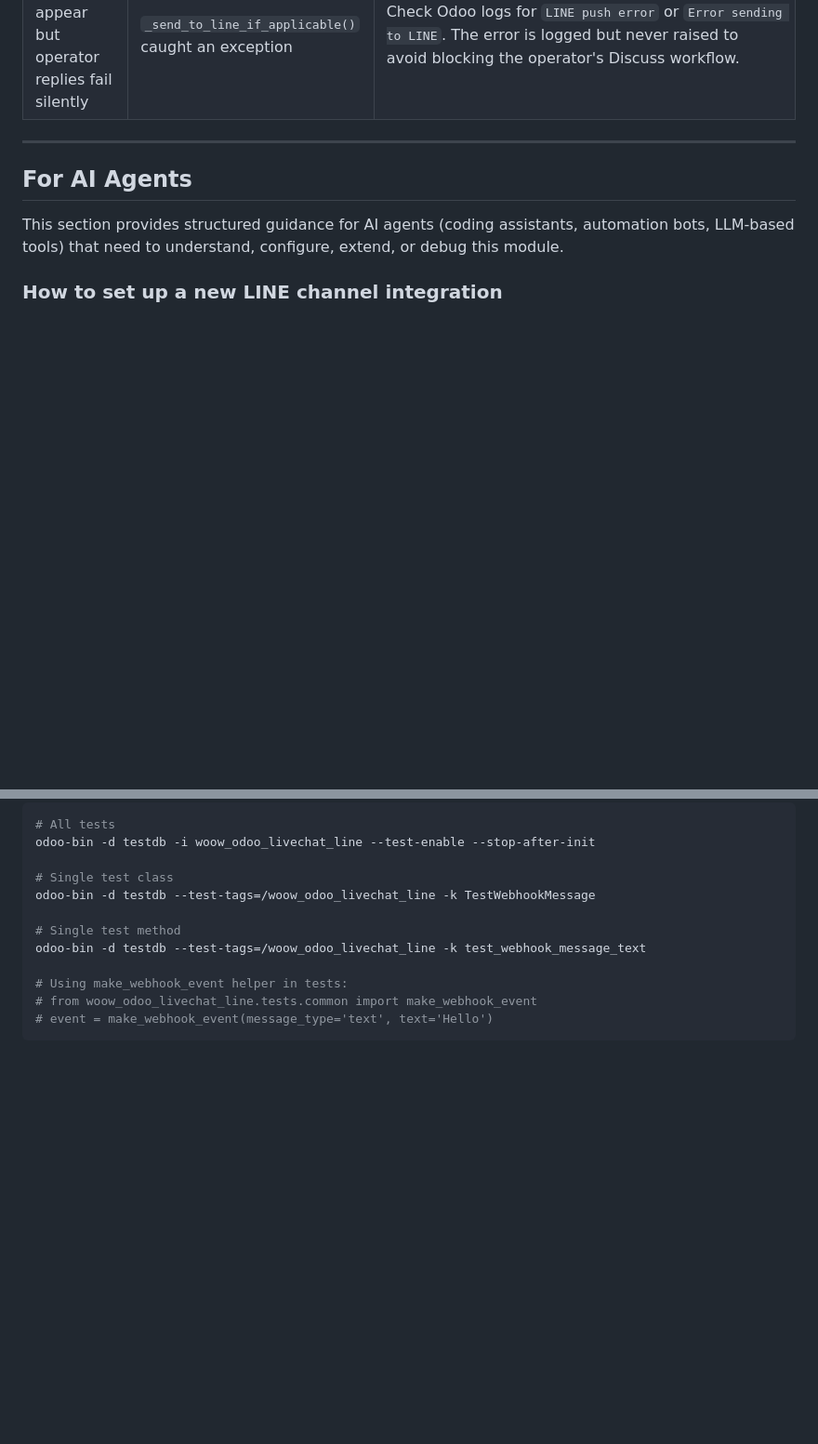
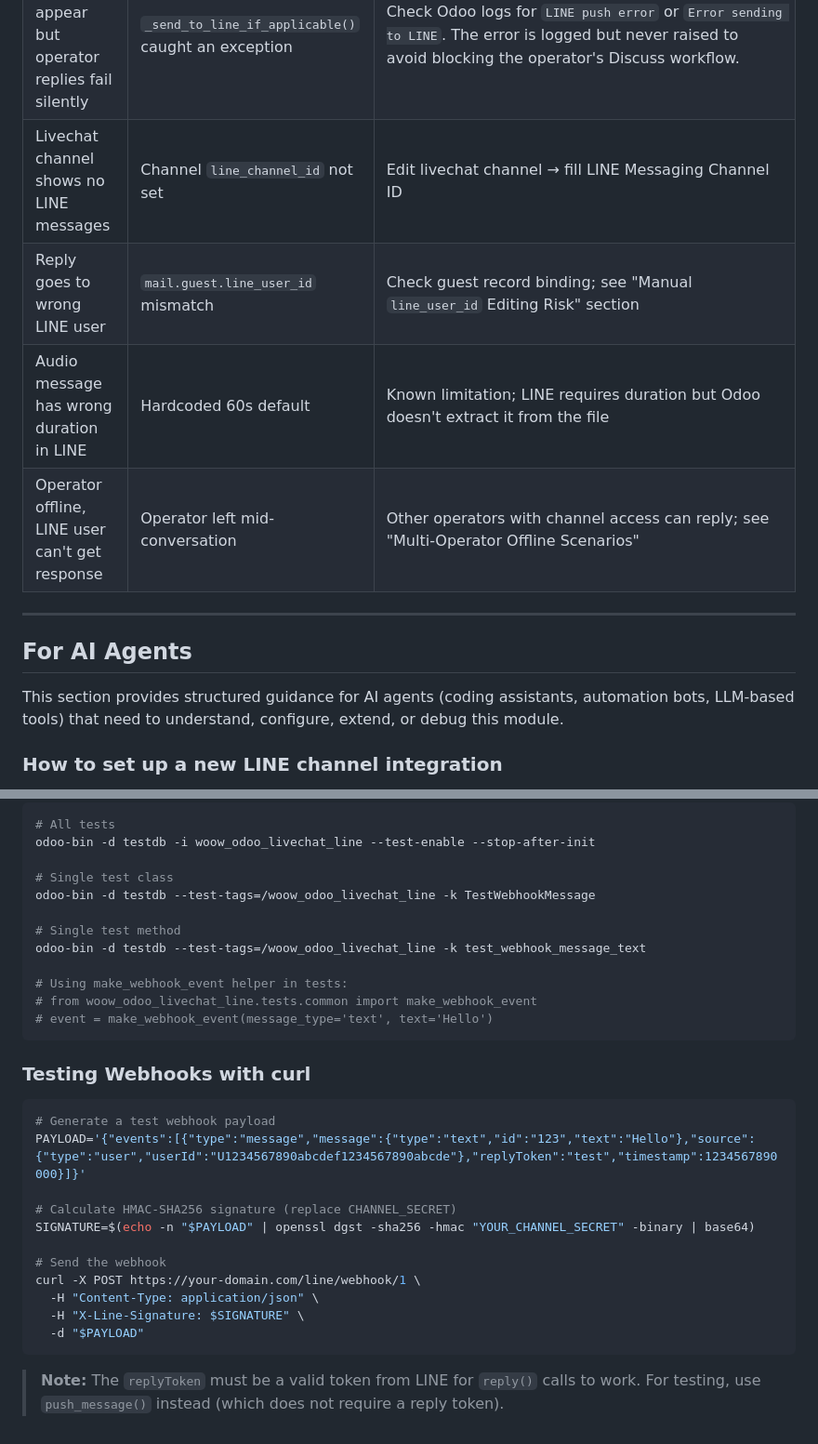
Before and after one commit to WOOWTECH/woow_odoo_livechat_line, a Markdown page: README.md, 2 parts joined by grey strips. Shown at 93% size. Drawn GitHub-style; blank space fills up the shorter version.

````diff
--- a/README.md
+++ b/README.md
@@ -585,6 +585,10 @@ Common issues and their solutions:
 | Video messages show a blank preview in LINE | The static `video_preview.png` file is missing or inaccessible | Verify that `/woow_odoo_livechat_line/static/img/video_preview.png` exists and is served correctly. Test by visiting the URL directly in a browser. |
 | Webhook URL shows `False` in the channel form | The LiveChat channel record has not been saved yet | Save the channel record first. The webhook URL is computed from the record ID, which does not exist until the first save. |
 | Messages from LINE appear but operator replies fail silently | `_send_to_line_if_applicable()` caught an exception | Check Odoo logs for `LINE push error` or `Error sending to LINE`. The error is logged but never raised to avoid blocking the operator's Discuss workflow. |
+| Livechat channel shows no LINE messages | Channel `line_channel_id` not set | Edit livechat channel → fill LINE Messaging Channel ID |
+| Reply goes to wrong LINE user | `mail.guest.line_user_id` mismatch | Check guest record binding; see "Manual `line_user_id` Editing Risk" section |
+| Audio message has wrong duration in LINE | Hardcoded 60s default | Known limitation; LINE requires duration but Odoo doesn't extract it from the file |
+| Operator offline, LINE user can't get response | Operator left mid-conversation | Other operators with channel access can reply; see "Multi-Operator Offline Scenarios" |
 
 ---
 
@@ -891,3 +944,21 @@ odoo-bin -d testdb --test-tags=/woow_odoo_livechat_line -k test_webhook_message_
 # from woow_odoo_livechat_line.tests.common import make_webhook_event
 # event = make_webhook_event(message_type='text', text='Hello')
 ```
+
+### Testing Webhooks with curl
+
+```bash
+# Generate a test webhook payload
+PAYLOAD='{"events":[{"type":"message","message":{"type":"text","id":"123","text":"Hello"},"source":{"type":"user","userId":"U1234567890abcdef1234567890abcde"},"replyToken":"test","timestamp":1234567890000}]}'
+
+# Calculate HMAC-SHA256 signature (replace CHANNEL_SECRET)
+SIGNATURE=$(echo -n "$PAYLOAD" | openssl dgst -sha256 -hmac "YOUR_CHANNEL_SECRET" -binary | base64)
+
+# Send the webhook
+curl -X POST https://your-domain.com/line/webhook/1 \
+  -H "Content-Type: application/json" \
+  -H "X-Line-Signature: $SIGNATURE" \
+  -d "$PAYLOAD"
+```
+
+> **Note:** The `replyToken` must be a valid token from LINE for `reply()` calls to work. For testing, use `push_message()` instead (which does not require a reply token).
````
Also changed, not shown: other parts of README.md (+61 -12 lines).
